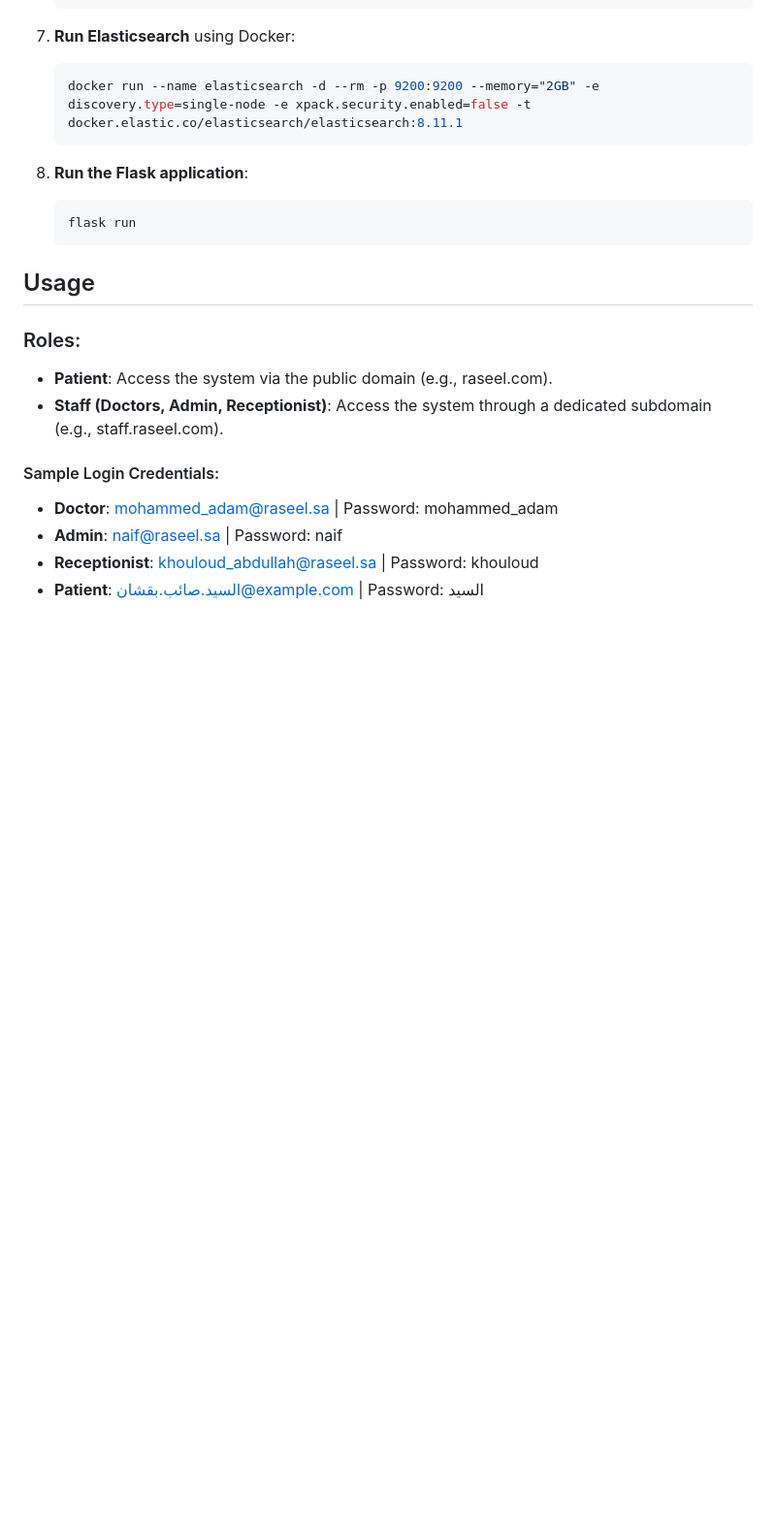
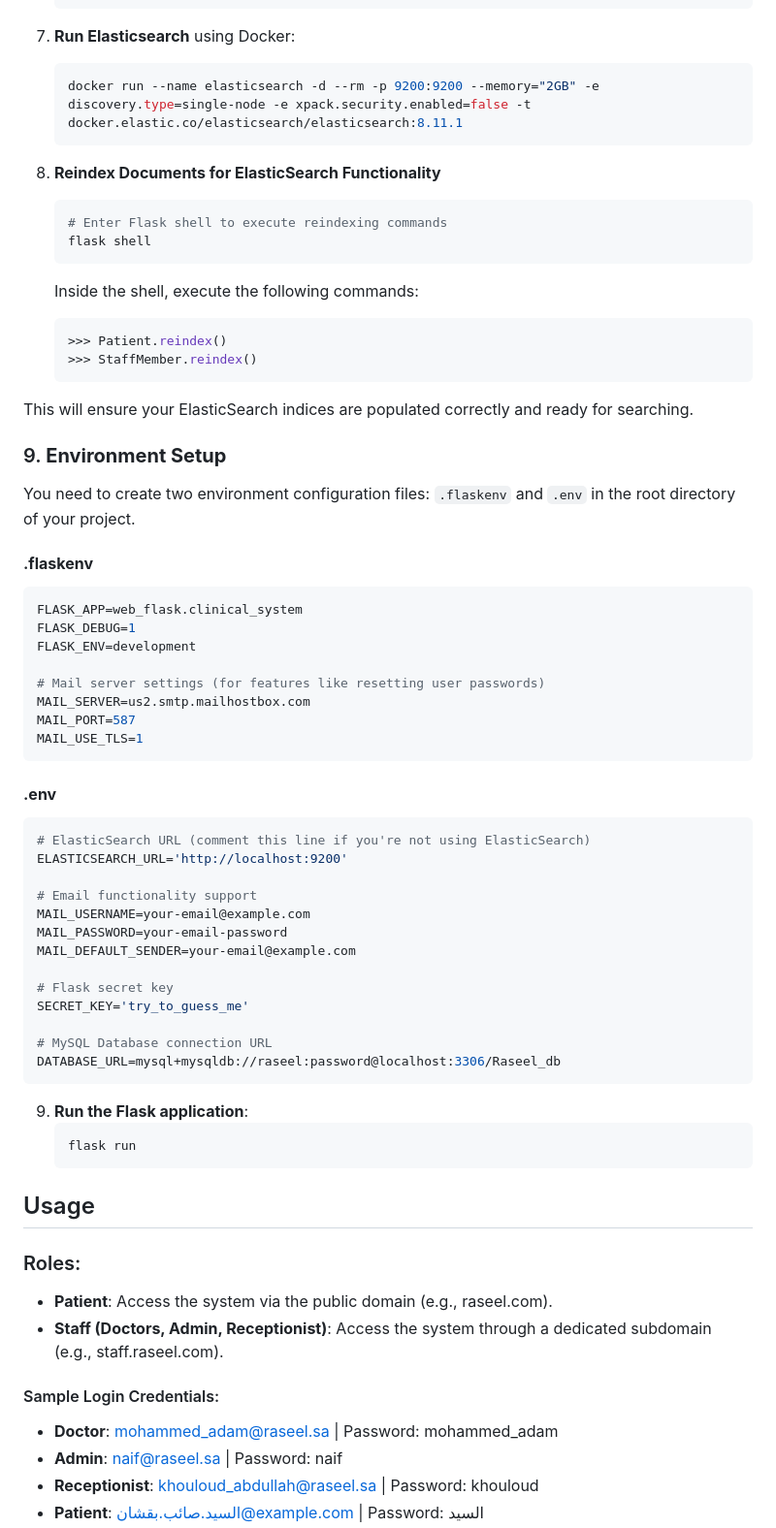
Before and after one commit to AhmedShehab1/Raseel_Clinical_System, a Markdown page: README.md, the part around the change. Shown: that part at 97% size. Rendered like a GitHub page; blank space fills up the shorter version.

Commit message:
Enhacements to README file

````diff
--- a/README.md
+++ b/README.md
@@ -99,7 +99,51 @@ To set up the project locally, follow these steps:
    docker run --name elasticsearch -d --rm -p 9200:9200 --memory="2GB" -e discovery.type=single-node -e xpack.security.enabled=false -t docker.elastic.co/elasticsearch/elasticsearch:8.11.1
    ```
 
-8. **Run the Flask application**:
+8. **Reindex Documents for ElasticSearch Functionality**
+    ```bash
+    # Enter Flask shell to execute reindexing commands
+    flask shell
+    ```
+    Inside the shell, execute the following commands:
+    ```python
+    >>> Patient.reindex()
+    >>> StaffMember.reindex()
+    ```
+This will ensure your ElasticSearch indices are populated correctly and ready for searching.
+
+### 9. **Environment Setup**
+
+You need to create two environment configuration files: `.flaskenv` and `.env` in the root directory of your project.
+
+#### **.flaskenv**
+```ini
+FLASK_APP=web_flask.clinical_system
+FLASK_DEBUG=1
+FLASK_ENV=development
+
+# Mail server settings (for features like resetting user passwords)
+MAIL_SERVER=us2.smtp.mailhostbox.com
+MAIL_PORT=587
+MAIL_USE_TLS=1
+```
+#### **.env**
+```ini
+# ElasticSearch URL (comment this line if you're not using ElasticSearch)
+ELASTICSEARCH_URL='http://localhost:9200'
+
+# Email functionality support
+MAIL_USERNAME=your-email@example.com
+MAIL_PASSWORD=your-email-password
+MAIL_DEFAULT_SENDER=your-email@example.com
+
+# Flask secret key
+SECRET_KEY='try_to_guess_me'
+
+# MySQL Database connection URL
+DATABASE_URL=mysql+mysqldb://raseel:password@localhost:3306/Raseel_db
+```
+
+9. **Run the Flask application**:
    ```bash
    flask run
    ```
````
